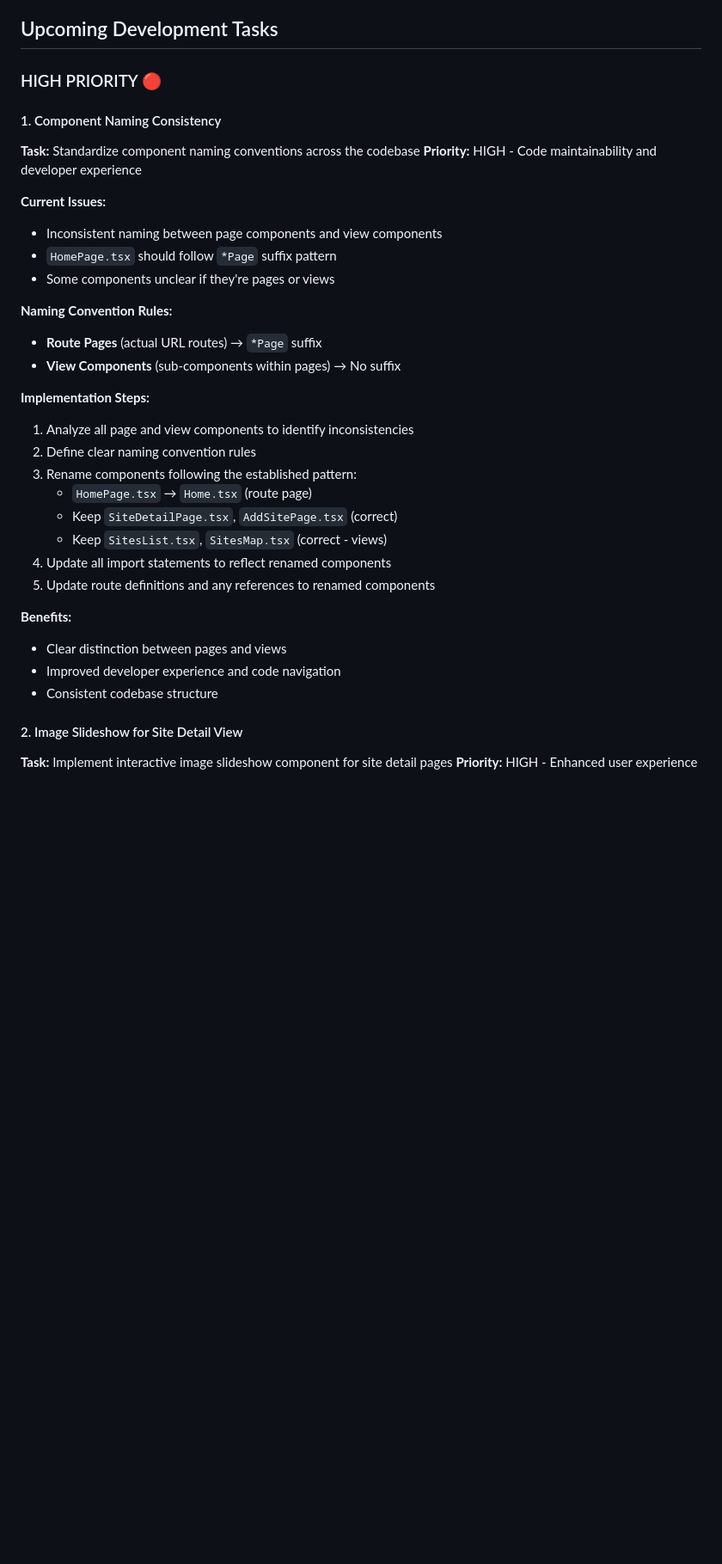
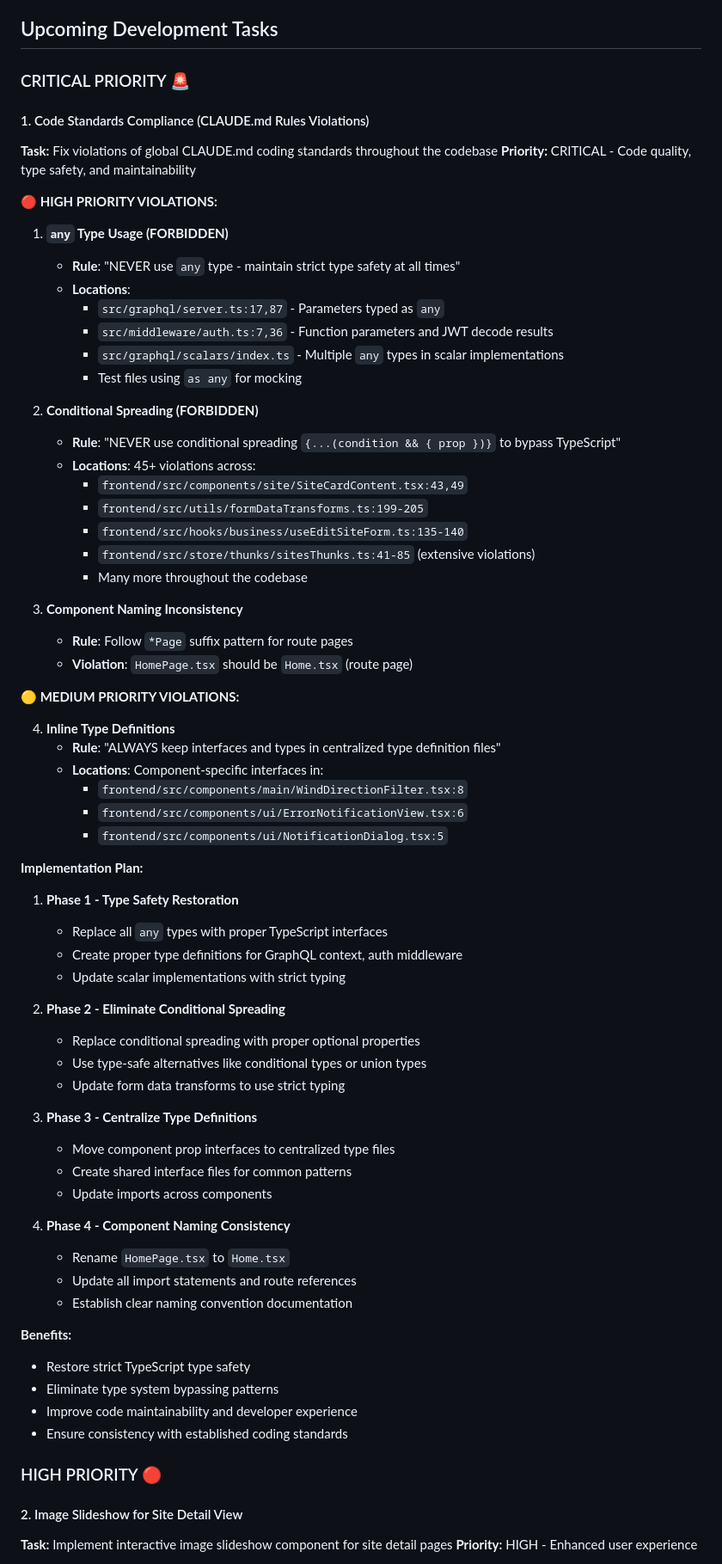
Before and after one commit to nnmlss/ti, a Markdown page: CLAUDE.md, the part around one of its changes. Shown at 86% size. Drawn GitHub-style; blank space fills up the shorter version.

Commit message:
CLAUDE.md optimization

```diff
--- a/CLAUDE.md
+++ b/CLAUDE.md
@@ -110,36 +114,74 @@ create-cjs-wrapper.js                         # Script to generate CommonJS wrap
 
 ## Upcoming Development Tasks
 
-### HIGH PRIORITY 🔴
+### CRITICAL PRIORITY 🚨
 
-#### 1. Component Naming Consistency
+#### 1. Code Standards Compliance (CLAUDE.md Rules Violations)
 
-**Task:** Standardize component naming conventions across the codebase
-**Priority:** HIGH - Code maintainability and developer experience
+**Task:** Fix violations of global CLAUDE.md coding standards throughout the codebase
+**Priority:** CRITICAL - Code quality, type safety, and maintainability
 
-**Current Issues:**
-- Inconsistent naming between page components and view components
-- `HomePage.tsx` should follow `*Page` suffix pattern
-- Some components unclear if they're pages or views
+**🔴 HIGH PRIORITY VIOLATIONS:**
 
-**Naming Convention Rules:**
-- **Route Pages** (actual URL routes) → `*Page` suffix
-- **View Components** (sub-components within pages) → No suffix
+1. **`any` Type Usage (FORBIDDEN)**
+   - **Rule**: "NEVER use `any` type - maintain strict type safety at all times"
+   - **Locations**:
+     - `src/graphql/server.ts:17,87` - Parameters typed as `any`
+     - `src/middleware/auth.ts:7,36` - Function parameters and JWT decode results
+     - `src/graphql/scalars/index.ts` - Multiple `any` types in scalar implementations
+     - Test files using `as any` for mocking
 
-**Implementation Steps:**
-1. Analyze all page and view components to identify inconsistencies
-2. Define clear naming convention rules
-3. Rename components following the established pattern:
-   - `HomePage.tsx` → `Home.tsx` (route page)
-   - Keep `SiteDetailPage.tsx`, `AddSitePage.tsx` (correct)
-   - Keep `SitesList.tsx`, `SitesMap.tsx` (correct - views)
-4. Update all import statements to reflect renamed components
-5. Update route definitions and any references to renamed components
+2. **Conditional Spreading (FORBIDDEN)**
+   - **Rule**: "NEVER use conditional spreading `{...(condition && { prop })}` to bypass TypeScript"
+   - **Locations**: 45+ violations across:
+     - `frontend/src/components/site/SiteCardContent.tsx:43,49`
+     - `frontend/src/utils/formDataTransforms.ts:199-205`
+     - `frontend/src/hooks/business/useEditSiteForm.ts:135-140`
+     - `frontend/src/store/thunks/sitesThunks.ts:41-85` (extensive violations)
+     - Many more throughout the codebase
+
+3. **Component Naming Inconsistency**
+   - **Rule**: Follow `*Page` suffix pattern for route pages
+   - **Violation**: `HomePage.tsx` should be `Home.tsx` (route page)
+
+**🟡 MEDIUM PRIORITY VIOLATIONS:**
+
+4. **Inline Type Definitions**
+   - **Rule**: "ALWAYS keep interfaces and types in centralized type definition files"
+   - **Locations**: Component-specific interfaces in:
+     - `frontend/src/components/main/WindDirectionFilter.tsx:8`
+     - `frontend/src/components/ui/ErrorNotificationView.tsx:6`
+     - `frontend/src/components/ui/NotificationDialog.tsx:5`
+
+**Implementation Plan:**
+
+1. **Phase 1 - Type Safety Restoration**
+   - Replace all `any` types with proper TypeScript interfaces
+   - Create proper type definitions for GraphQL context, auth middleware
+   - Update scalar implementations with strict typing
+
+2. **Phase 2 - Eliminate Conditional Spreading**
+   - Replace conditional spreading with proper optional properties
+   - Use type-safe alternatives like conditional types or union types
+   - Update form data transforms to use strict typing
+
+3. **Phase 3 - Centralize Type Definitions**
+   - Move component prop interfaces to centralized type files
+   - Create shared interface files for common patterns
+   - Update imports across components
+
+4. **Phase 4 - Component Naming Consistency**
+   - Rename `HomePage.tsx` to `Home.tsx`
+   - Update all import statements and route references
+   - Establish clear naming convention documentation
 
 **Benefits:**
-- Clear distinction between pages and views
-- Improved developer experience and code navigation
-- Consistent codebase structure
+- Restore strict TypeScript type safety
+- Eliminate type system bypassing patterns
+- Improve code maintainability and developer experience
+- Ensure consistency with established coding standards
+
+### HIGH PRIORITY 🔴
 
 #### 2. Image Slideshow for Site Detail View
 
```
Also changed, not shown: other parts of CLAUDE.md (+38 -108 lines), SEO.md (added, +187 -0 lines).
